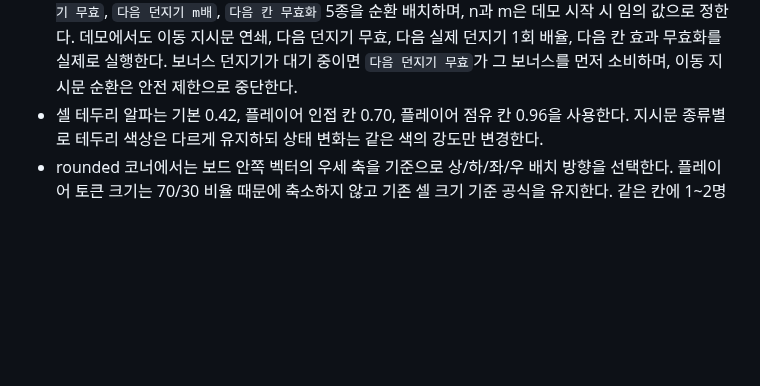
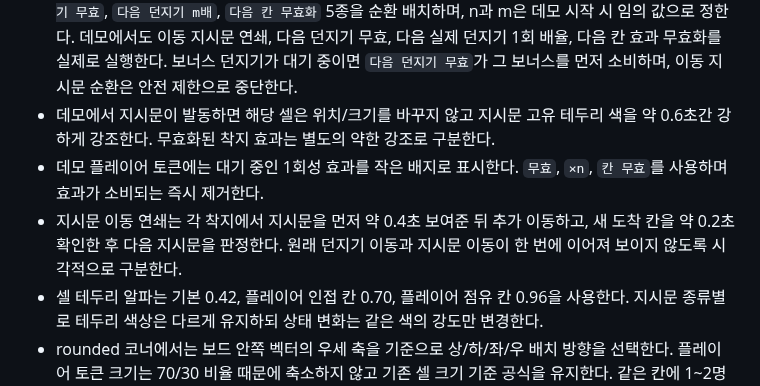
Before and after one commit to playCosmos/Roulette, a Markdown page: README.md, the part around the change. Rendered like a GitHub page; blank space fills up the shorter version.

Commit message:
docs: define instruction feedback and chain staging

```diff
--- a/README.md
+++ b/README.md
@@ -65,6 +65,9 @@ Ramyani Games(라먀니 게임즈)는 SOOP 방송 연동 게임을 한 저장소
 - 칸 번호는 화면에 표시하지 않는다. 일반 칸에는 번호 대체 텍스트도 표시하지 않고, 시작 칸은 `START`만 표시하며 실제 지시문이 있는 칸만 지시문 텍스트를 표시한다.
 - 칸 번호 제거 후 지시문 라벨은 번호용 좌상단 여백을 예약하지 않는다. 상/하 셀은 좌우 대칭 패딩과 최대 2줄, 좌/우 셀은 대칭 패딩과 최대 3줄을 사용해 지시문 영역을 더 넓게 쓴다.
 - 데모 모드는 START를 제외한 칸 중 약 28%(최대 15칸)를 임의 선택해 `n칸 앞으로`, `n칸 뒤로`, `다음 던지기 무효`, `다음 던지기 m배`, `다음 칸 무효화` 5종을 순환 배치하며, n과 m은 데모 시작 시 임의 값으로 정한다. 데모에서도 이동 지시문 연쇄, 다음 던지기 무효, 다음 실제 던지기 1회 배율, 다음 칸 효과 무효화를 실제로 실행한다. 보너스 던지기가 대기 중이면 `다음 던지기 무효`가 그 보너스를 먼저 소비하며, 이동 지시문 순환은 안전 제한으로 중단한다.
+- 데모에서 지시문이 발동하면 해당 셀은 위치/크기를 바꾸지 않고 지시문 고유 테두리 색을 약 0.6초간 강하게 강조한다. 무효화된 착지 효과는 별도의 약한 강조로 구분한다.
+- 데모 플레이어 토큰에는 대기 중인 1회성 효과를 작은 배지로 표시한다. `무효`, `×n`, `칸 무효`를 사용하며 효과가 소비되는 즉시 제거한다.
+- 지시문 이동 연쇄는 각 착지에서 지시문을 먼저 약 0.4초 보여준 뒤 추가 이동하고, 새 도착 칸을 약 0.2초 확인한 후 다음 지시문을 판정한다. 원래 던지기 이동과 지시문 이동이 한 번에 이어져 보이지 않도록 시각적으로 구분한다.
 - 셀 테두리 알파는 기본 0.42, 플레이어 인접 칸 0.70, 플레이어 점유 칸 0.96을 사용한다. 지시문 종류별로 테두리 색상은 다르게 유지하되 상태 변화는 같은 색의 강도만 변경한다.
 - rounded 코너에서는 보드 안쪽 벡터의 우세 축을 기준으로 상/하/좌/우 배치 방향을 선택한다. 플레이어 토큰 크기는 70/30 비율 때문에 축소하지 않고 기존 셀 크기 기준 공식을 유지한다. 같은 칸에 1~2명이 있을 때는 토큰 전체가 셀 안에 남도록 클램프하고, 3명 이상부터는 지시문 반대편인 보드 안쪽 방향으로 셀 경계를 넘어갈 수 있게 배치한다.
 - v1은 `legacy.html` + `board-legacy.js/css`로만 보존하고 기본 `index.html` + `board.js/css`는 현재 보드 구현을 사용
```
